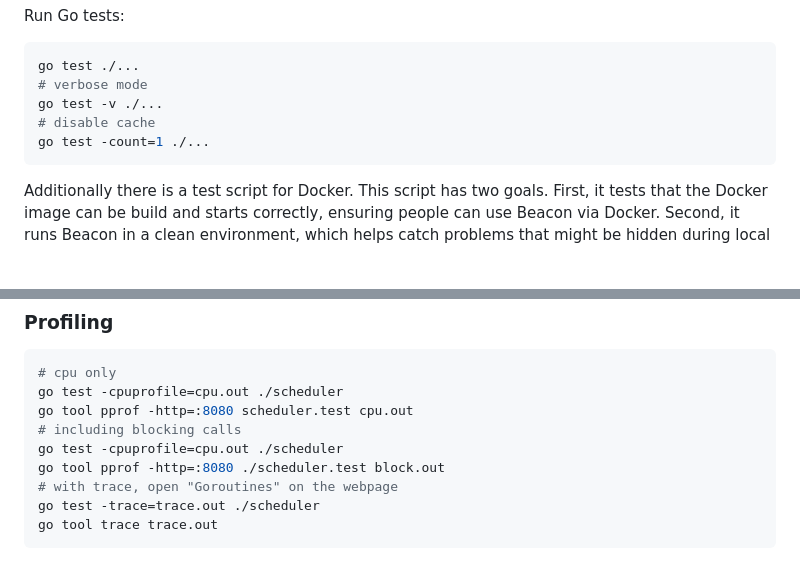
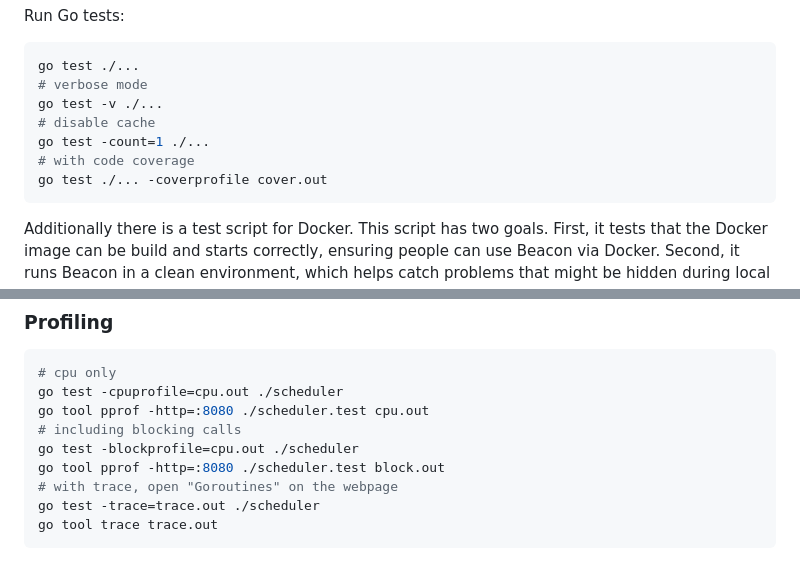
Before and after one commit to davidmasek/beacon, a Markdown page: README.md, 2 parts joined by grey strips. Drawn GitHub-style; blank space fills up the shorter version.

Commit message:
add test coverage cmd

````diff
--- a/README.md
+++ b/README.md
@@ -254,6 +254,8 @@ go test ./...
 go test -v ./...
 # disable cache
 go test -count=1 ./...
+# with code coverage
+go test ./... -coverprofile cover.out
 ```
 
 Additionally there is a test script for Docker. This script has two goals. First, it tests
@@ -274,9 +276,9 @@ Run testing script for Docker:
 ```sh
 # cpu only
 go test -cpuprofile=cpu.out ./scheduler
-go tool pprof -http=:8080 scheduler.test cpu.out
+go tool pprof -http=:8080 ./scheduler.test cpu.out
 # including blocking calls
-go test -cpuprofile=cpu.out ./scheduler
+go test -blockprofile=cpu.out ./scheduler
 go tool pprof -http=:8080 ./scheduler.test block.out
 # with trace, open "Goroutines" on the webpage
 go test -trace=trace.out ./scheduler
````
